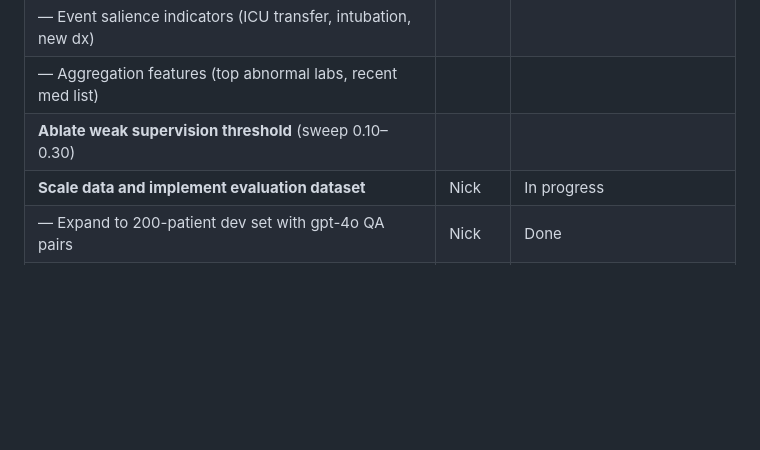
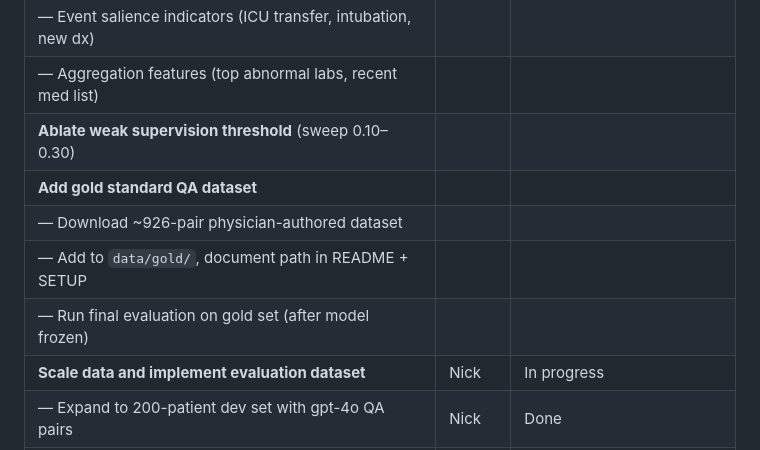
Before and after one commit to nick-allen21/EHR-Representation-and-Retrieval, a Markdown page: README.md, the part around one of its changes. Rendered like a GitHub page; blank space fills up the shorter version.

```diff
--- a/README.md
+++ b/README.md
@@ -42,6 +66,10 @@ A supervised **L1-regularized logistic regression** model that learns to score a
 | — Event salience indicators (ICU transfer, intubation, new dx) | | |
 | — Aggregation features (top abnormal labs, recent med list) | | |
 | **Ablate weak supervision threshold** (sweep 0.10–0.30) | | |
+| **Add gold standard QA dataset** | | |
+| — Download ~926-pair physician-authored dataset | | |
+| — Add to `data/gold/`, document path in README + SETUP | | |
+| — Run final evaluation on gold set (after model frozen) | | |
 | **Scale data and implement evaluation dataset** | Nick | In progress |
 | — Expand to 200-patient dev set with gpt-4o QA pairs | Nick | Done |
 | — Scale to 5,000 patients for final results (~$1,300 est.) | Nick | |
```
Also changed, not shown: other parts of README.md (+24 -0 lines).
